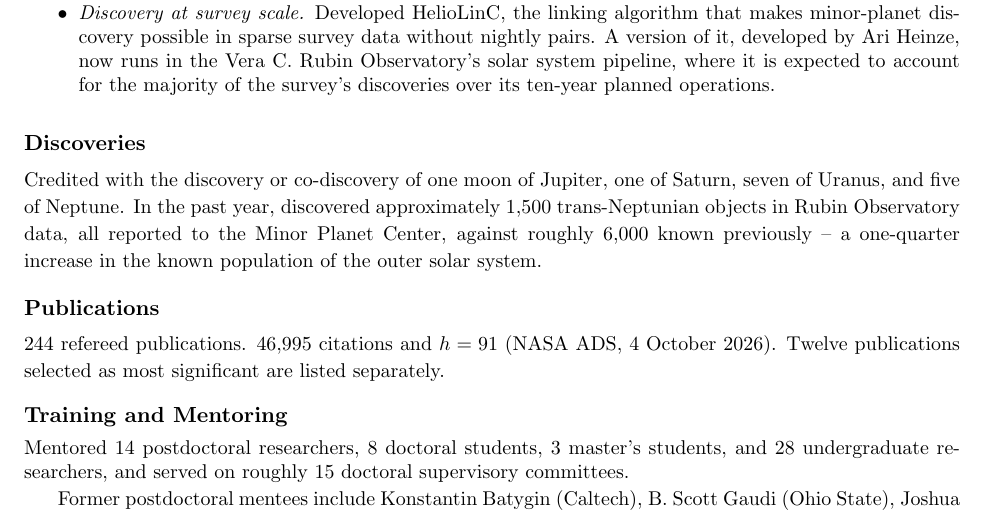
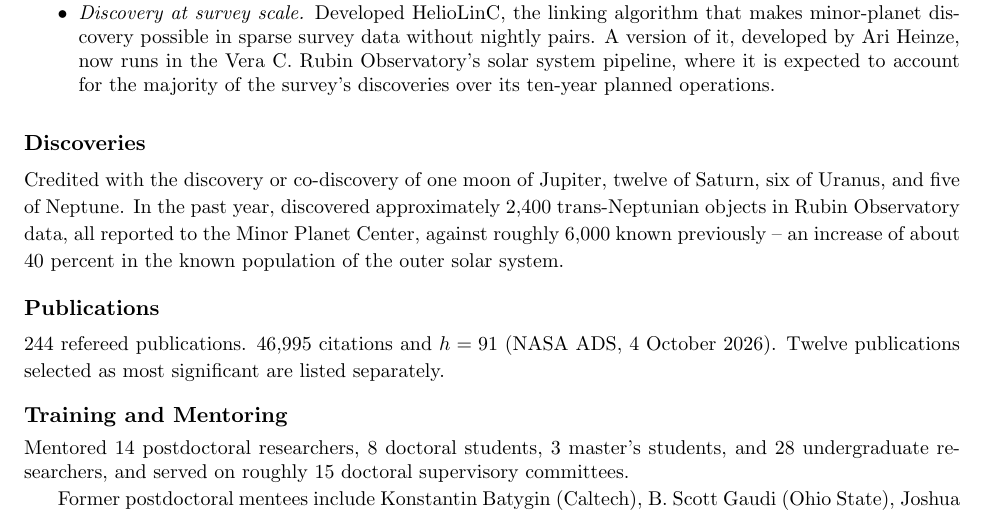
Before and after one commit to matthewholman/matthewholman.github.io, a LaTeX CV (cv/holman_cv_web.tex): part of page 2 of 2, cut so that both start at the same text. Compiled offline with pdfLaTeX.

Commit message:
Moons: twelve of Saturn, six of Uranus (JPL credits); CV Rubin count about 2,400
Co-Authored-By: Claude Opus 5.5 <noreply@anthropic.com>

```diff
--- a/cv/holman_cv_web.tex
+++ b/cv/holman_cv_web.tex
@@ -119,11 +119,11 @@ survey's discoveries over its ten-year planned operations.
 \sect{Discoveries}
 \noindent
 {\small
-Credited with the discovery or co-discovery of one moon of Jupiter, one of
-Saturn, seven of Uranus, and five of Neptune.  In the past year, discovered
-approximately 1{,}500 trans-Neptunian objects in Rubin Observatory data, all
+Credited with the discovery or co-discovery of one moon of Jupiter, twelve of
+Saturn, six of Uranus, and five of Neptune.  In the past year, discovered
+approximately 2{,}400 trans-Neptunian objects in Rubin Observatory data, all
 reported to the Minor Planet Center, against roughly 6{,}000 known previously --
-a one-quarter increase in the known population of the outer solar system.
+an increase of about 40 percent in the known population of the outer solar system.
 }
 
 \sect{Publications}
```
Also changed, not shown: cv.pdf, 2 other files.
